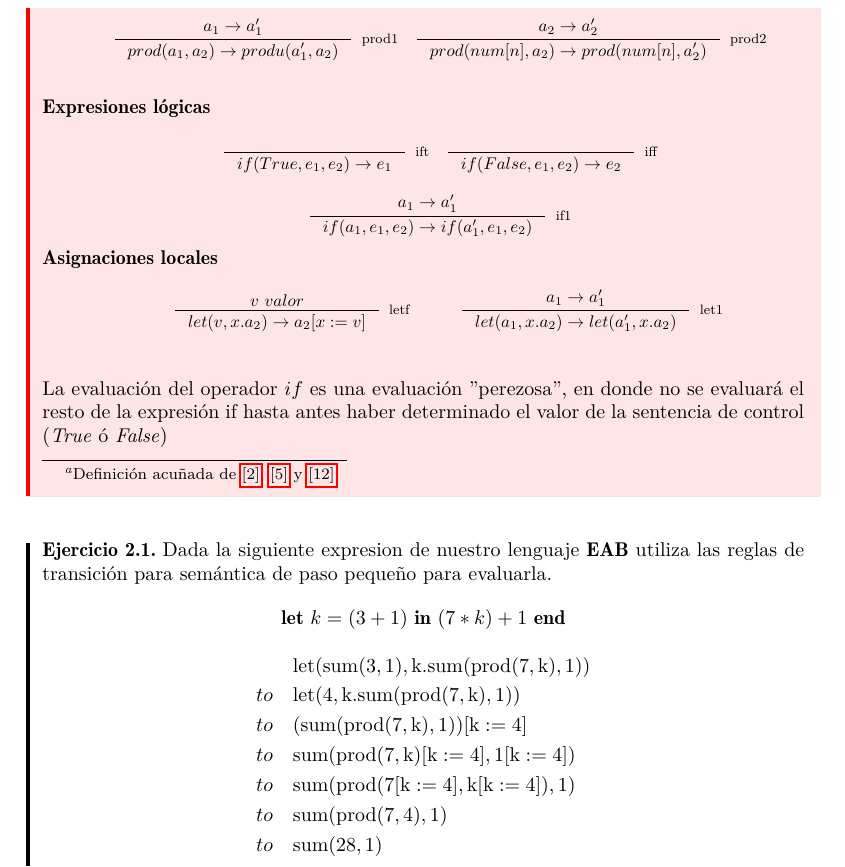
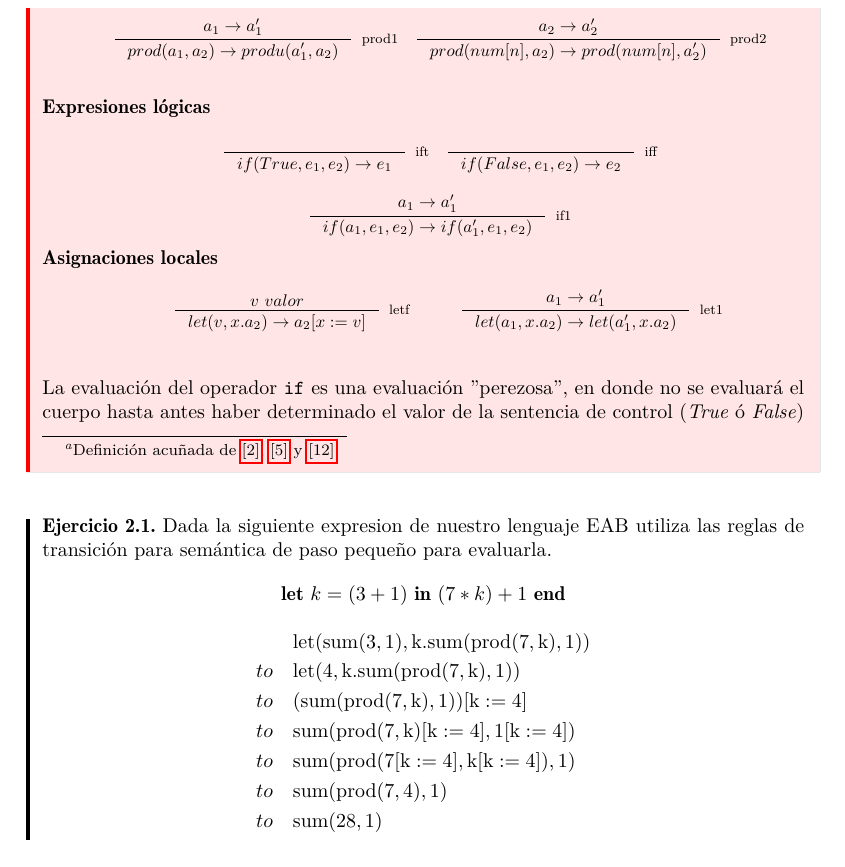
Before and after one commit to ebooshi/Manual-de-titulaci-n, a LaTeX document (00_Manual_Main_Template.tex, which reads 07_Semantica.tex): part of page 47 of 66, cut so that both start at the same text. Compiled offline with pdfLaTeX.

Commit message:
minor changes

```diff
--- a/07_Semantica.tex
+++ b/07_Semantica.tex
@@ -249,14 +249,14 @@
         \bigskip
 
         \end{description}
-        La evaluación del operador $if$ es una evaluación ''perezosa'', en donde no se evaluará el resto de la expresión if hasta antes haber determinado el valor de la sentencia de control (\textit{True} ó \textit{False})
+        La evaluación del operador \texttt{if} es una evaluación ''perezosa'', en donde no se evaluará el cuerpo hasta antes haber determinado el valor de la sentencia de control (\textit{True} ó \textit{False})
 
     \end{definition}
 
     \bigskip
 
     \begin{exercise}
-        Dada la siguiente expresion de nuestro lenguaje \textbf{EAB} utiliza las reglas de transición para semántica de paso pequeño para evaluarla.
+        Dada la siguiente expresion de nuestro lenguaje \text{EAB} utiliza las reglas de transición para semántica de paso pequeño para evaluarla.
         \[
             \textbf{let } k = (3 + 1) \textbf{ in } (7 * k) + 1 \textbf{ end}
         \]
```
